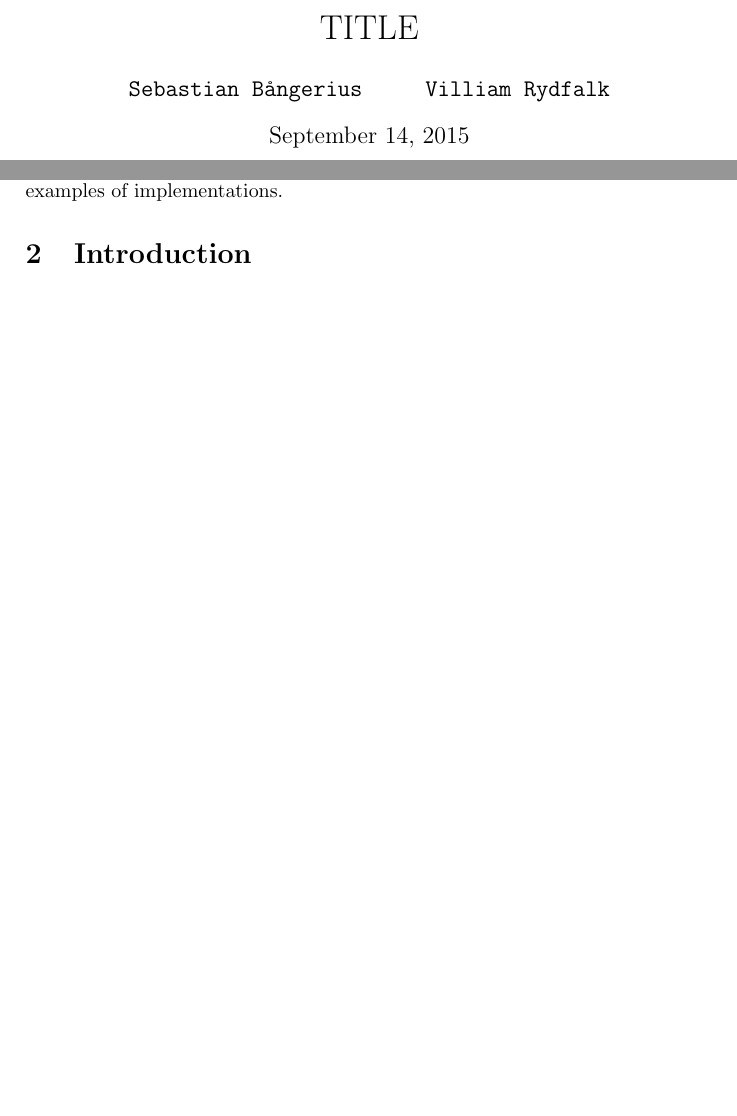
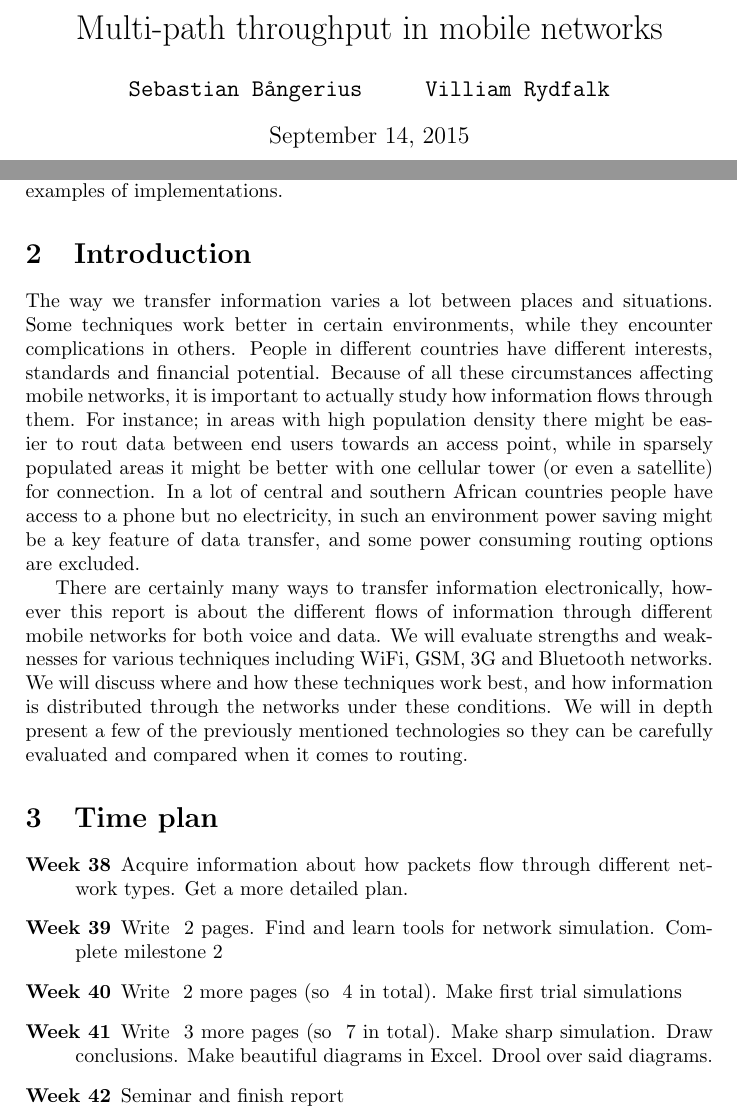
Before and after one commit to Rydfalk/TDDD66---Projekt, a LaTeX document (Milestone 1.tex): two parts of pages 1 and 2 of 2, joined at a grey line, cut at the place of the change, the shorter picture padded with empty space. Compiled offline with pdfLaTeX.

Commit message:
Sebastians text

```diff
--- a/Milestone 1.tex
+++ b/Milestone 1.tex
@@ -18,7 +18,7 @@
 \begin{document}
 \pagenumbering{gobble}
 
-\title{TITLE}
+\title{Multi-path throughput in mobile networks}
 \maketitle
 
 \cleardoublepage
@@ -30,11 +30,23 @@ We have made a project about the throughput in multipath networks. Specifically
 
 \section{Introduction}
 
+The way we transfer information varies a lot between places and situations. Some techniques work better in certain environments, while they encounter complications in others. People in different countries have different interests, standards and financial potential. Because of all these circumstances affecting mobile networks, it is important to actually study how information flows through them. For instance; in areas with high population density there might be easier to rout data between end users towards an access point, while in sparsely populated areas it might be better with one cellular tower (or even a satellite) for connection. In a lot of central and southern African countries people have access to a phone but no electricity, in such an environment power saving might be a key feature of data transfer, and some power consuming routing options are excluded.
 
+There are certainly many ways to transfer information electronically, however this report is about the different flows of information through different mobile networks for both voice and data. We will evaluate strengths and weaknesses for various techniques including WiFi, GSM, 3G and Bluetooth networks. We will discuss where and how these techniques work best, and how information is distributed through the networks under these conditions. We will in depth present a few of the previously mentioned technologies so they can be carefully evaluated and compared when it comes to routing.
 
-
-
-
+\section{Time plan}
+\begin{description}
+\item[Week 38]
+Acquire information about how packets flow through different network types. Get a more detailed plan.
+\item[Week 39]
+Write ~2 pages. Find and learn tools for network simulation. Complete milestone 2
+\item[Week 40]
+Write ~2 more pages (so ~4 in total). Make first trial simulations
+\item[Week 41]
+Write ~3 more pages (so ~7 in total). Make sharp simulation. Draw conclusions. Make beautiful diagrams in Excel. Drool over said diagrams.
+\item[Week 42]
+Seminar and finish report
+\end{description}
 
 
 
```
